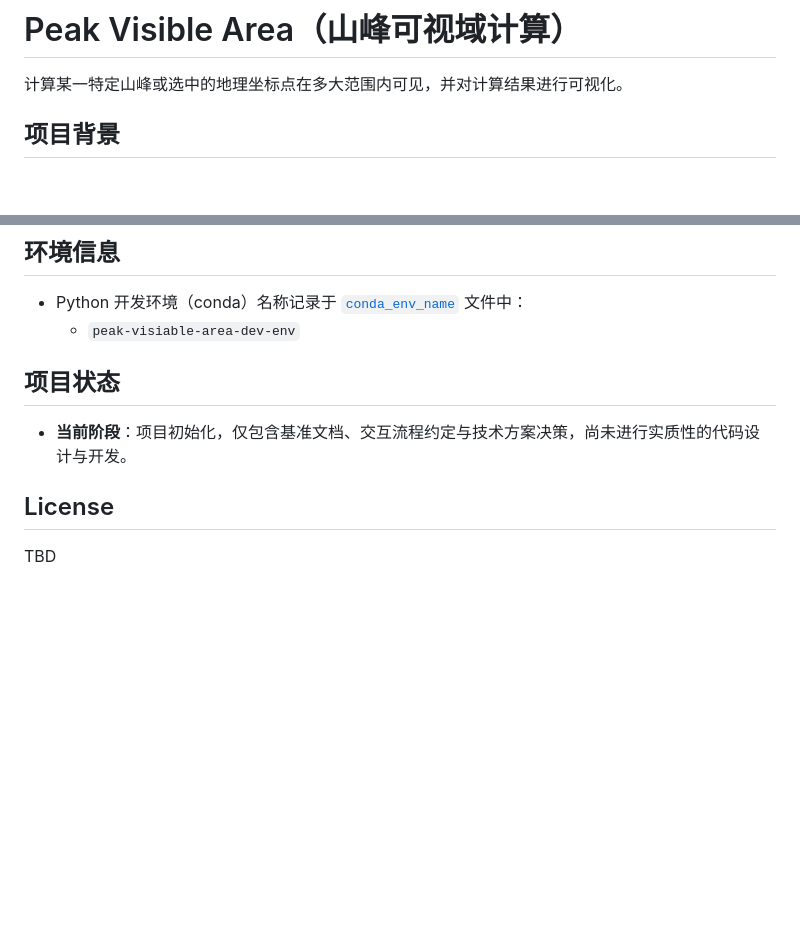
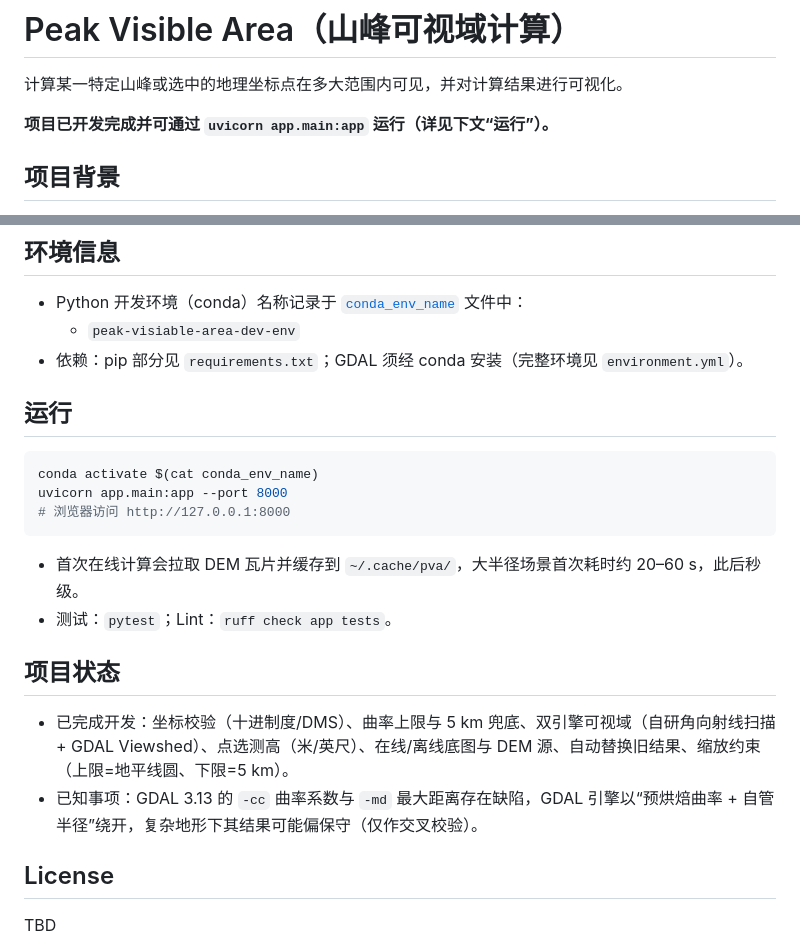
Before and after one commit to Konoha123/peak_visiable_area, a Markdown page: README.md, 2 parts joined by grey strips. GitHub-like rendering; blank space fills up the shorter version.

Commit message:
docs: finalize README and AGENTS with run instructions, status and known caveats

````diff
--- a/README.md
+++ b/README.md
@@ -1,6 +1,8 @@
 # Peak Visible Area（山峰可视域计算）
 
 计算某一特定山峰或选中的地理坐标点在多大范围内可见，并对计算结果进行可视化。
+
+**项目已开发完成并可通过 `uvicorn app.main:app` 运行（详见下文“运行”）。**
 
 ## 项目背景
 
@@ -45,10 +47,23 @@
 
 - Python 开发环境（conda）名称记录于 [`conda_env_name`](conda_env_name) 文件中：
   - `peak-visiable-area-dev-env`
+- 依赖：pip 部分见 `requirements.txt`；GDAL 须经 conda 安装（完整环境见 `environment.yml`）。
+
+## 运行
+
+```bash
+conda activate $(cat conda_env_name)
+uvicorn app.main:app --port 8000
+# 浏览器访问 http://127.0.0.1:8000
+```
+
+- 首次在线计算会拉取 DEM 瓦片并缓存到 `~/.cache/pva/`，大半径场景首次耗时约 20–60 s，此后秒级。
+- 测试：`pytest`；Lint：`ruff check app tests`。
 
 ## 项目状态
 
-- **当前阶段**：项目初始化，仅包含基准文档、交互流程约定与技术方案决策，尚未进行实质性的代码设计与开发。
+- 已完成开发：坐标校验（十进制度/DMS）、曲率上限与 5 km 兜底、双引擎可视域（自研角向射线扫描 + GDAL Viewshed）、点选测高（米/英尺）、在线/离线底图与 DEM 源、自动替换旧结果、缩放约束（上限=地平线圆、下限=5 km）。
+- 已知事项：GDAL 3.13 的 `-cc` 曲率系数与 `-md` 最大距离存在缺陷，GDAL 引擎以“预烘焙曲率 + 自管半径”绕开，复杂地形下其结果可能偏保守（仅作交叉校验）。
 
 ## License
 
````
Also changed, not shown: AGENTS.md (+5 -1 lines).
